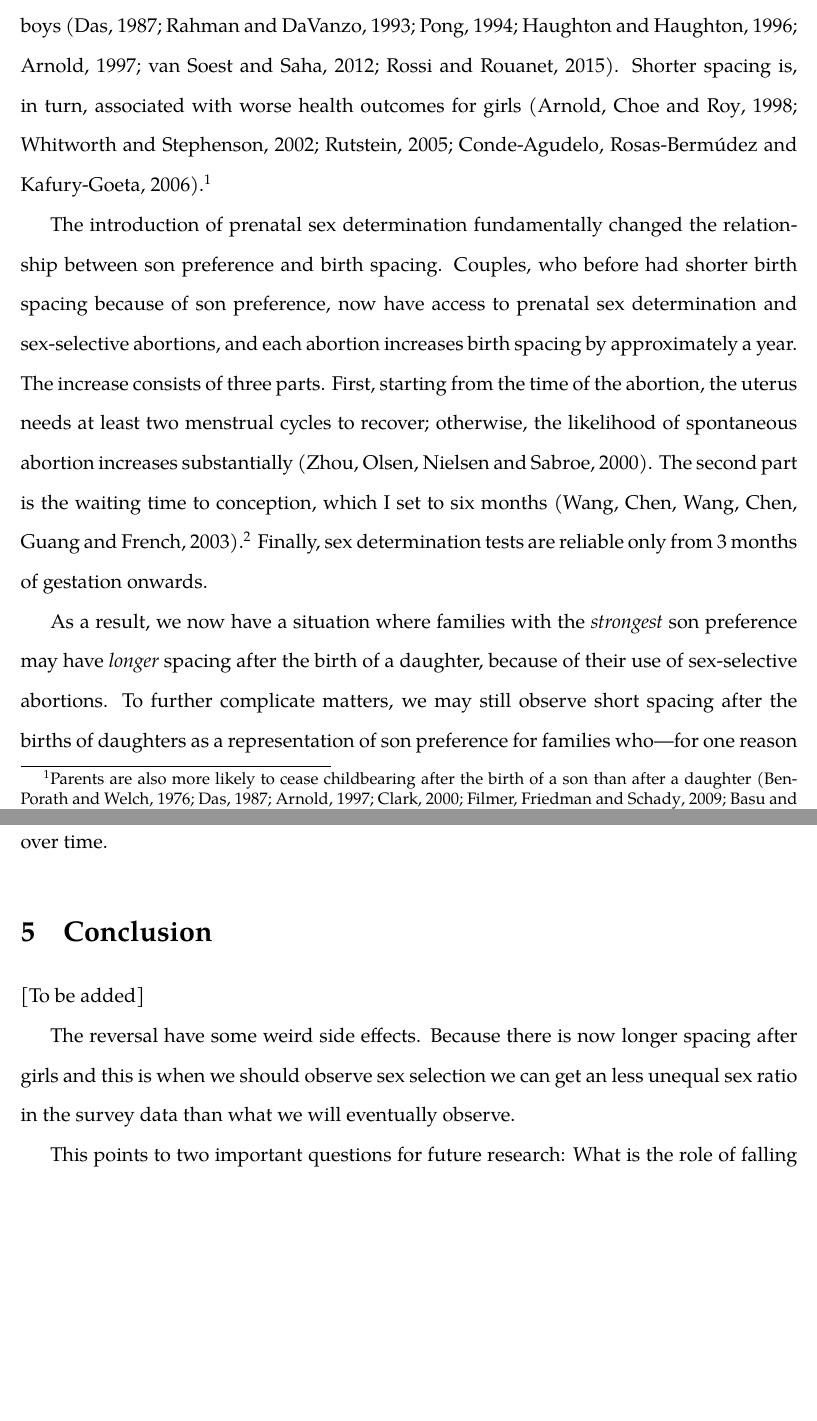
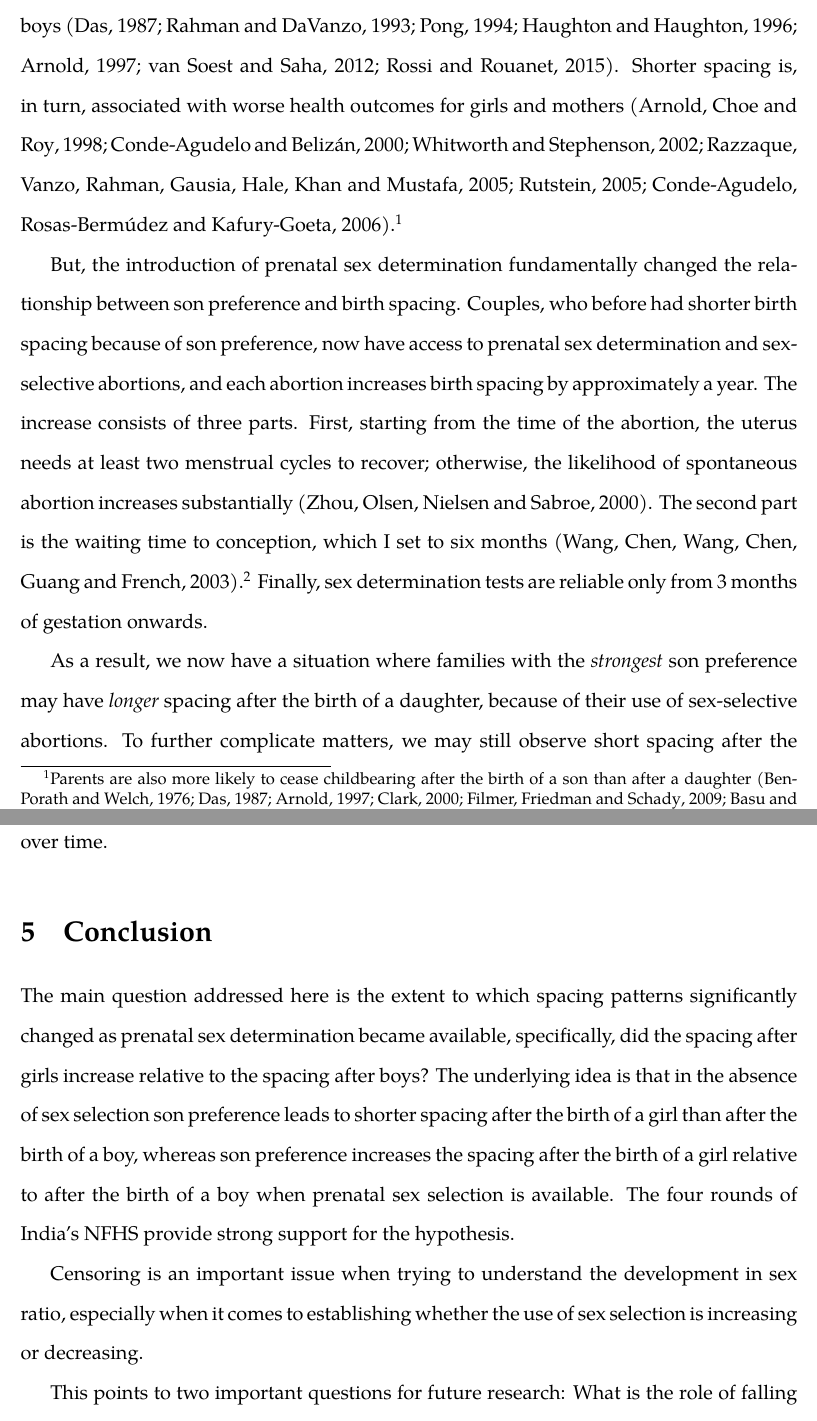
Before and after one commit to cportner/sexSelectionSpacing, a LaTeX paper (paper/sexSelectionSpacing-ver1.tex): two parts of pages 3 and 31 of 39 before the commit and two parts of pages 3 and 31 of 40 after it, joined at a grey line, cut so that both start at the same text, the shorter picture padded with empty space. Compiled offline with XeLaTeX; a missing font is replaced by an installed copy or a similar font.

Commit message:
References on spacing and maternal health

```diff
--- a/paper/sexSelectionSpacing-ver1.tex
+++ b/paper/sexSelectionSpacing-ver1.tex
@@ -142,14 +142,15 @@ Son preference is therefore often associated with shorter spacing after the
 births of girls than boys
 \citep{Das1987,Rahman1993,Pong1994,Haughton1996,Arnold1997,Soest2012,Rossi2015}.
 Shorter spacing is, in turn, associated with worse health outcomes for girls
-\citep{arnold98,Whitworth2002,Rutstein2005,Conde-Agudelo2006}.%
+and mothers
+\citep{arnold98,Conde-Agudelo2000,Whitworth2002,Razzaque2005,Rutstein2005,Conde-Agudelo2006}.%
 \footnote{
 Parents are also more likely to cease childbearing after the birth of
 a son than after a daughter
 \citep{ben-porath76b,Das1987,Arnold1997,clark00,filmer09,Basu2010,Altindag2016}.
 }
 
-The introduction of prenatal sex determination fundamentally changed the
+But, the introduction of prenatal sex determination fundamentally changed the
 relationship between son preference and birth spacing.
 Couples, who before had shorter birth spacing because of son preference,
 now have access to prenatal sex determination and sex-selective abortions,
@@ -1584,14 +1585,27 @@ we observe, especially given the declining fertility over time.
 \section{Conclusion\label{sec:conclusion}}
 
 
-[To be added]
-
-
-
-The reversal have some weird side effects.
-Because there is now longer spacing after girls and this is when
-we should observe sex selection we can get an less unequal
-sex ratio in the survey data than what we will eventually observe.
+The main question addressed here is the extent to which spacing patterns
+significantly changed as prenatal sex determination became available,
+specifically, did the spacing after girls increase relative to the spacing
+after boys?
+The underlying idea is that in the absence of sex selection son
+preference leads to shorter spacing after the birth of a girl than after the
+birth of a boy, whereas son preference increases the spacing after the birth
+of a girl relative to after the birth of a boy when prenatal sex selection is
+available.
+The four rounds of India's NFHS provide strong support for the hypothesis.
+
+
+
+
+
+
+Censoring is an important issue when trying to understand the development
+in sex ratio, especially when it comes to establishing whether the
+use of sex selection is increasing or decreasing.
+
+
 
 
 This points to two important questions for future research:
```
